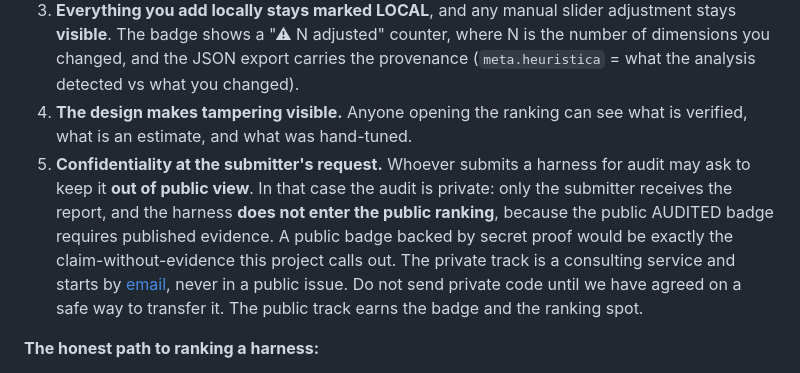
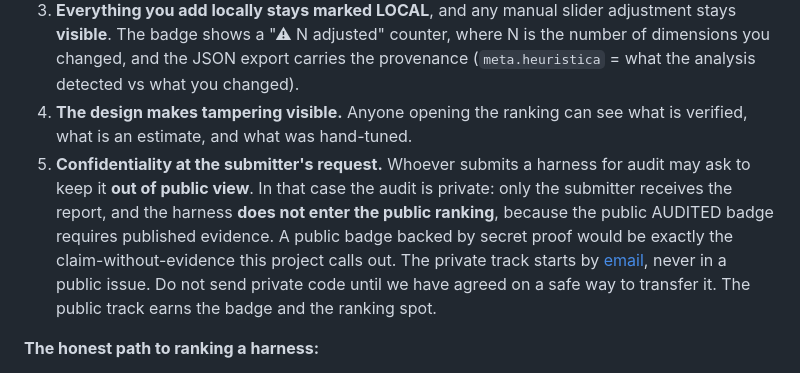
Before and after one commit to emilzo/harness-compass, a Markdown page: README.md, the part around the change. GitHub-like rendering.

```diff
--- a/README.md
+++ b/README.md
@@ -97,7 +97,7 @@ An internal or private audit can inform an **Estimate**, but it does not earn th
 2. **The AUDITED badge requires a report** with `path:line` evidence, like the reports in `docs/`. No report, no badge.
 3. **Everything you add locally stays marked LOCAL**, and any manual slider adjustment stays **visible**. The badge shows a "⚠ N adjusted" counter, where N is the number of dimensions you changed, and the JSON export carries the provenance (`meta.heuristica` = what the analysis detected vs what you changed).
 4. **The design makes tampering visible.** Anyone opening the ranking can see what is verified, what is an estimate, and what was hand-tuned.
-5. **Confidentiality at the submitter's request.** Whoever submits a harness for audit may ask to keep it **out of public view**. In that case the audit is private: only the submitter receives the report, and the harness **does not enter the public ranking**, because the public AUDITED badge requires published evidence. A public badge backed by secret proof would be exactly the claim-without-evidence this project calls out. The private track is a consulting service and starts by [email](mailto:emilio.mina@gmail.com?subject=Private%20Harness%20Compass%20audit), never in a public issue. Do not send private code until we have agreed on a safe way to transfer it. The public track earns the badge and the ranking spot.
+5. **Confidentiality at the submitter's request.** Whoever submits a harness for audit may ask to keep it **out of public view**. In that case the audit is private: only the submitter receives the report, and the harness **does not enter the public ranking**, because the public AUDITED badge requires published evidence. A public badge backed by secret proof would be exactly the claim-without-evidence this project calls out. The private track starts by [email](mailto:emilio.mina@gmail.com?subject=Private%20Harness%20Compass%20audit), never in a public issue. Do not send private code until we have agreed on a safe way to transfer it. The public track earns the badge and the ranking spot.
 
 **The honest path to ranking a harness:**
 1. Audit the folder → Preliminary badge (analysis justifications only)
```
Also changed, not shown: README.pt.md (+1 -1 lines).
